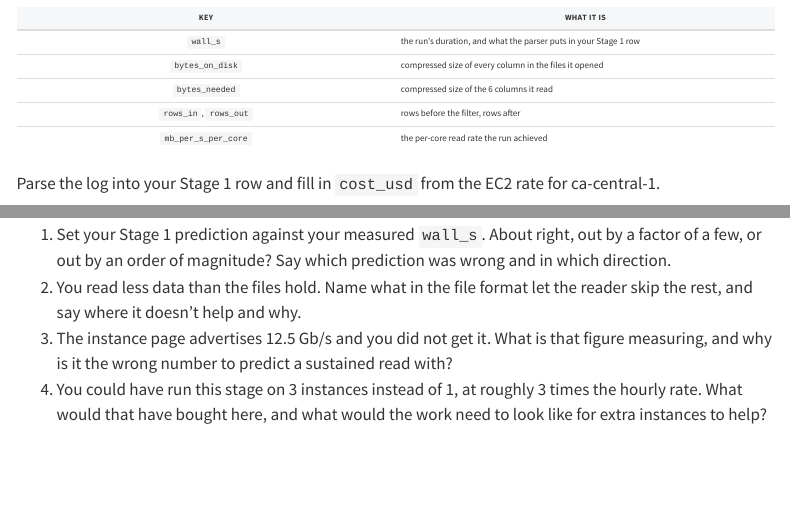
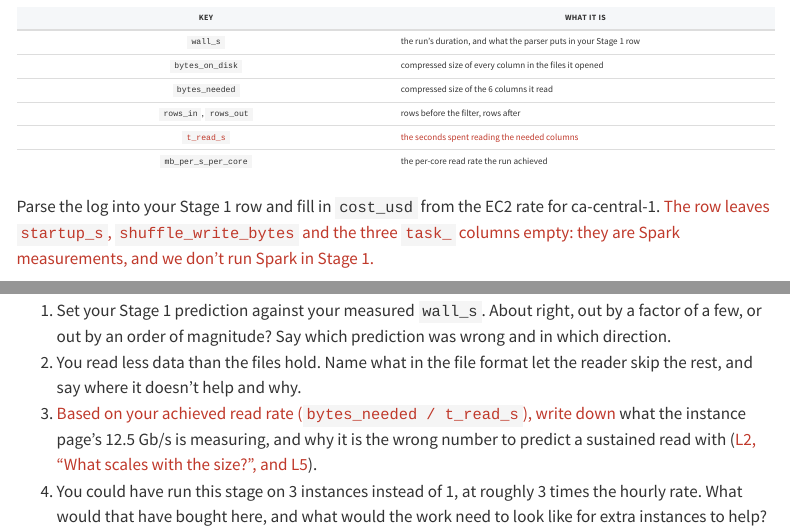
Before and after one commit to cpsc436c-2026w1/a2-starter, a Quarto document (a2.qmd): the page in a window 1100 px wide, from 9280 px down, and a second part further down, joined at a grey line. Rendered offline with R 4.5, knitr and Pandoc in place of Quarto, with nearby package versions; menus at the side of the page are left out; long lines of code are wrapped.

Commit message:
a2: 1.1-1.3 read-rate fixes after a student question, marked in red

```diff
--- a/a2.qmd
+++ b/a2.qmd
@@ -465,9 +465,12 @@ Once its row is on your laptop and screenshot 1 is taken, nothing later needs th
 | `bytes_on_disk` | compressed size of every column in the files it opened |
 | `bytes_needed` | compressed size of the 6 columns it read |
 | `rows_in`, `rows_out` | rows before the filter, rows after |
+| [`t_read_s`]{.chg} | [the seconds spent reading the needed columns]{.chg} |
 | `mb_per_s_per_core` | the per-core read rate the run achieved |
 
 Parse the log into your Stage 1 row and fill in `cost_usd` from the EC2 rate for ca-central-1.
+[The row leaves `startup_s`, `shuffle_write_bytes` and the three `task_` columns empty: they are Spark
+measurements, and we don't run Spark in Stage 1.]{.chg}
 
 ::: {.callout-tip icon=false title="📸 Screenshot 1"}
 The instance page while it runs: instance ID, type, launch time, CWL in the name. The instance ID
@@ -495,8 +498,9 @@ little next to it.
    out by an order of magnitude? Say which prediction was wrong and in which direction.
 2. You read less data than the files hold. Name what in the file format let the reader skip
    the rest, and say where it doesn't help and why.
-3. The instance page advertises 12.5 Gb/s and you did not get it. What is that figure measuring, and
-   why is it the wrong number to predict a sustained read with?
+3. [Based on your achieved read rate (`bytes_needed / t_read_s`), write down]{.chg} what the instance
+   page's 12.5 Gb/s is measuring, and why it is the wrong number to predict a sustained read with
+   ([L2, "What scales with the size?", and L5]{.chg}).
 4. You could have run this stage on 3 instances instead of 1, at roughly 3 times the hourly rate.
    What would that have bought here, and what would the work need to look like for extra instances to
    help?
--- a/styles.css
+++ b/styles.css
@@ -40,3 +40,6 @@ tr.secured-row .wk { color: var(--secured); font-weight:700; }
 /* a file name that links to the repo should look like a link, not like plain code */
 a > code { color: var(--bs-link-color); text-decoration: underline; text-underline-offset: 2px; }
 a:hover > code { color: var(--bs-link-hover-color); }
+
+/* text changed after release, as in the lecture decks */
+.chg { color: #c0392b; }
```
Also changed, not shown: docs/search.json, a2.qmd (4 more changed lines), 6 other files.
